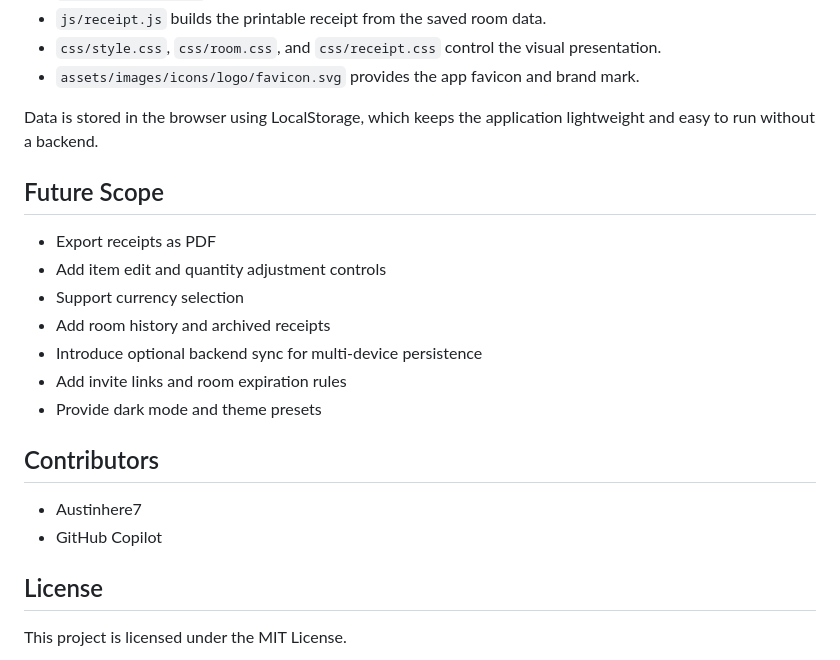
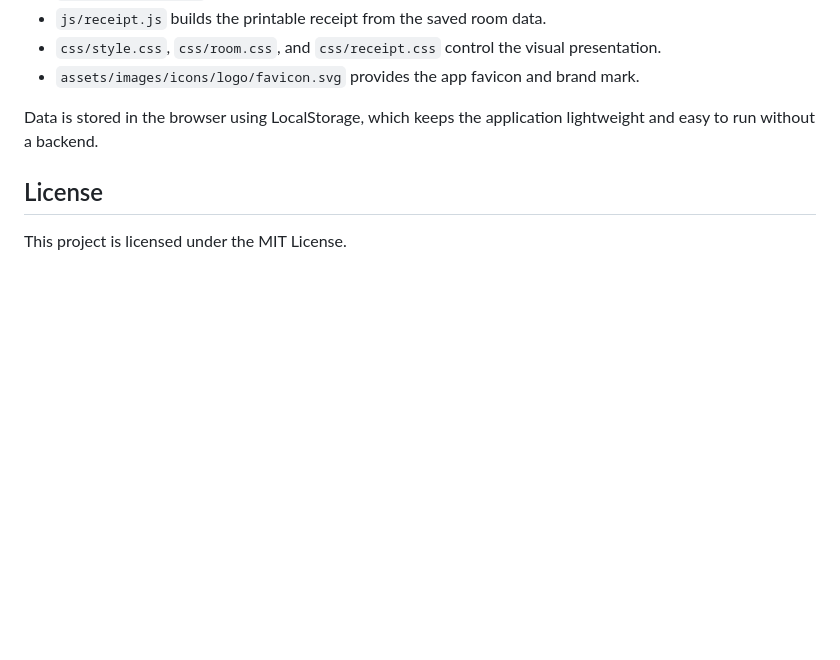
Before and after one commit to Austinhere7/Cartshare, a Markdown page: README.md, the part around the change. Rendered like a GitHub page; blank space fills up the shorter version.

Commit message:
Clean up README by removing future scope and contributors
Removed future scope and contributors sections from README.

```diff
--- a/README.md
+++ b/README.md
@@ -114,21 +114,6 @@ CartShare follows a simple client-side architecture:
 
 Data is stored in the browser using LocalStorage, which keeps the application lightweight and easy to run without a backend.
 
-## Future Scope
-
-- Export receipts as PDF
-- Add item edit and quantity adjustment controls
-- Support currency selection
-- Add room history and archived receipts
-- Introduce optional backend sync for multi-device persistence
-- Add invite links and room expiration rules
-- Provide dark mode and theme presets
-
-## Contributors
-
-- Austinhere7
-- GitHub Copilot
-
 ## License
 
 This project is licensed under the MIT License.
```
